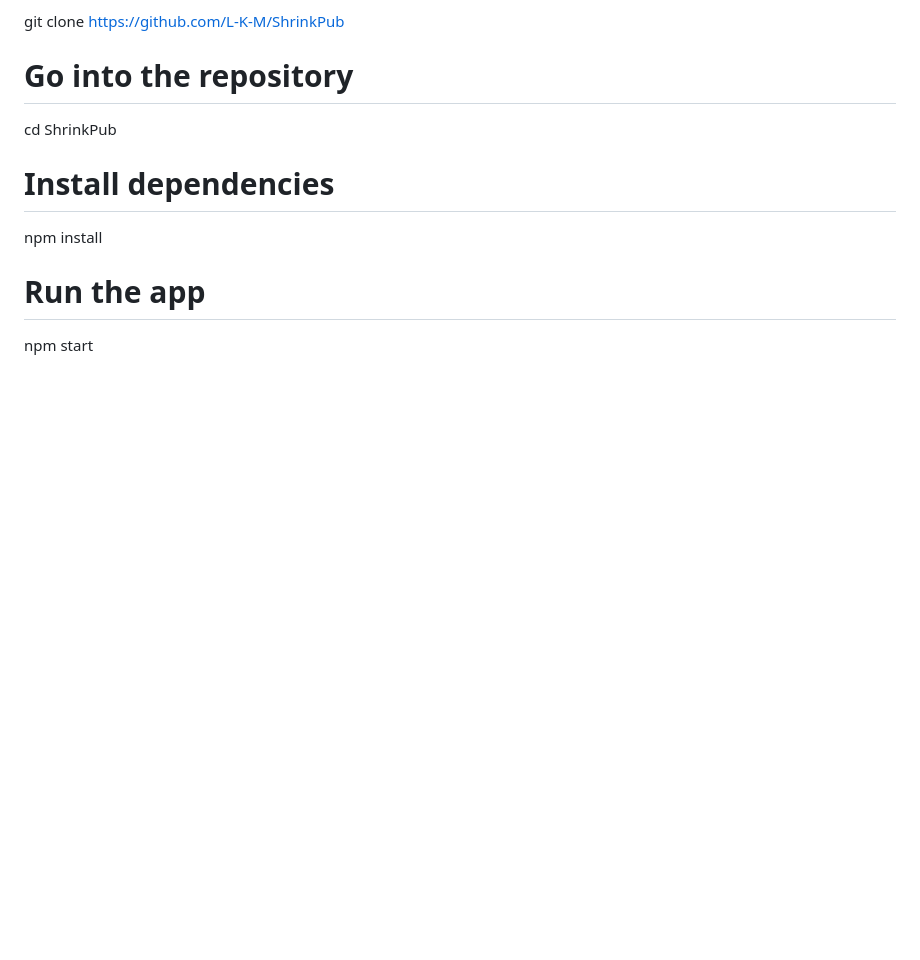
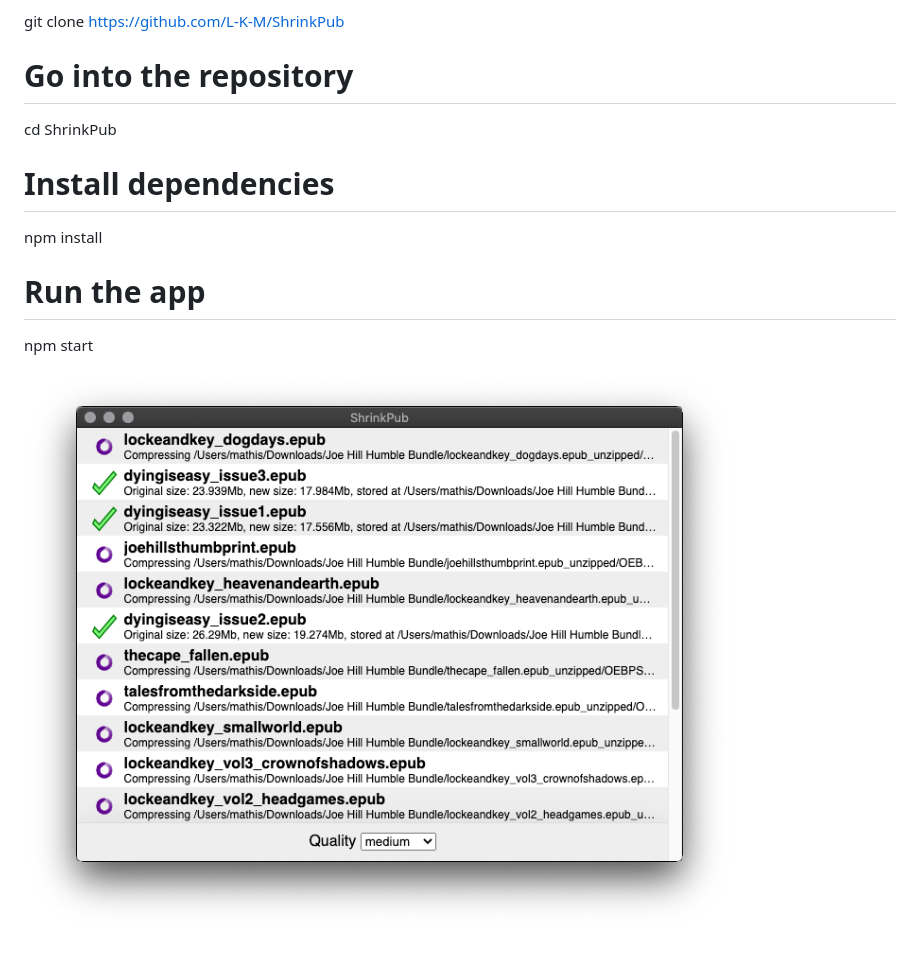
Before and after one commit to L-K-M/ShrinkPub, a Markdown page: README.md, the part around the change. GitHub-like rendering; pictures changed too: screenshot.png (added); blank space fills up the shorter version.

Commit message:
added screenshot to readme

```diff
--- a/README.md
+++ b/README.md
@@ -9,3 +9,5 @@ cd ShrinkPub
 npm install
 # Run the app
 npm start
+
+![screenshot](screenshot.png)
```
